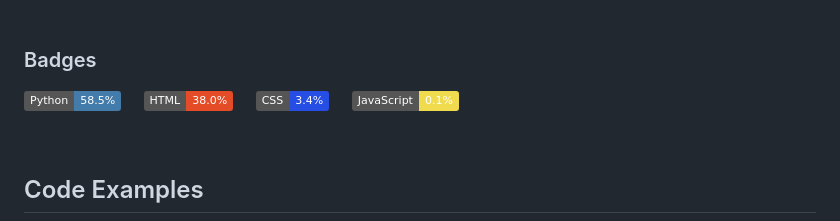
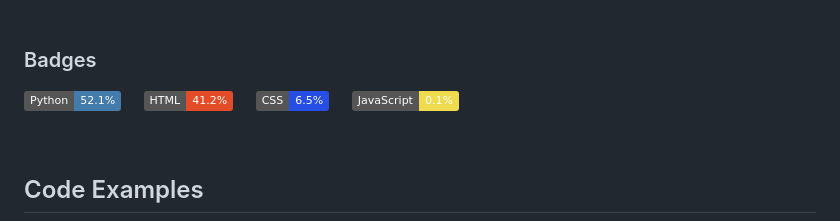
Before and after one commit to rmoscoe/fs-portfolio, a Markdown page: README.md, the part around the change. GitHub-like rendering; badges without logos.

Commit message:
update language stat badges

```diff
--- a/README.md
+++ b/README.md
@@ -56,7 +56,7 @@ I built this responsive website as a portfolio to showcase my work. The projects
 
 ### Badges
 
-![Static Badge](https://img.shields.io/badge/Python-58.5%25-%23437CAB) &nbsp; &nbsp; ![Static Badge](https://img.shields.io/badge/HTML-38.0%25-%23e34c26) &nbsp; &nbsp; ![Static Badge](https://img.shields.io/badge/CSS-3.4%25-%23264de4) &nbsp; &nbsp; ![Static Badge](https://img.shields.io/badge/JavaScript-0.1%25-%23f0db4f)
+![Static Badge](https://img.shields.io/badge/Python-52.1%25-%23437CAB) &nbsp; &nbsp; ![Static Badge](https://img.shields.io/badge/HTML-41.2%25-%23e34c26) &nbsp; &nbsp; ![Static Badge](https://img.shields.io/badge/CSS-6.5%25-%23264de4) &nbsp; &nbsp; ![Static Badge](https://img.shields.io/badge/JavaScript-0.1%25-%23f0db4f)
 
 <br/>
 
```
